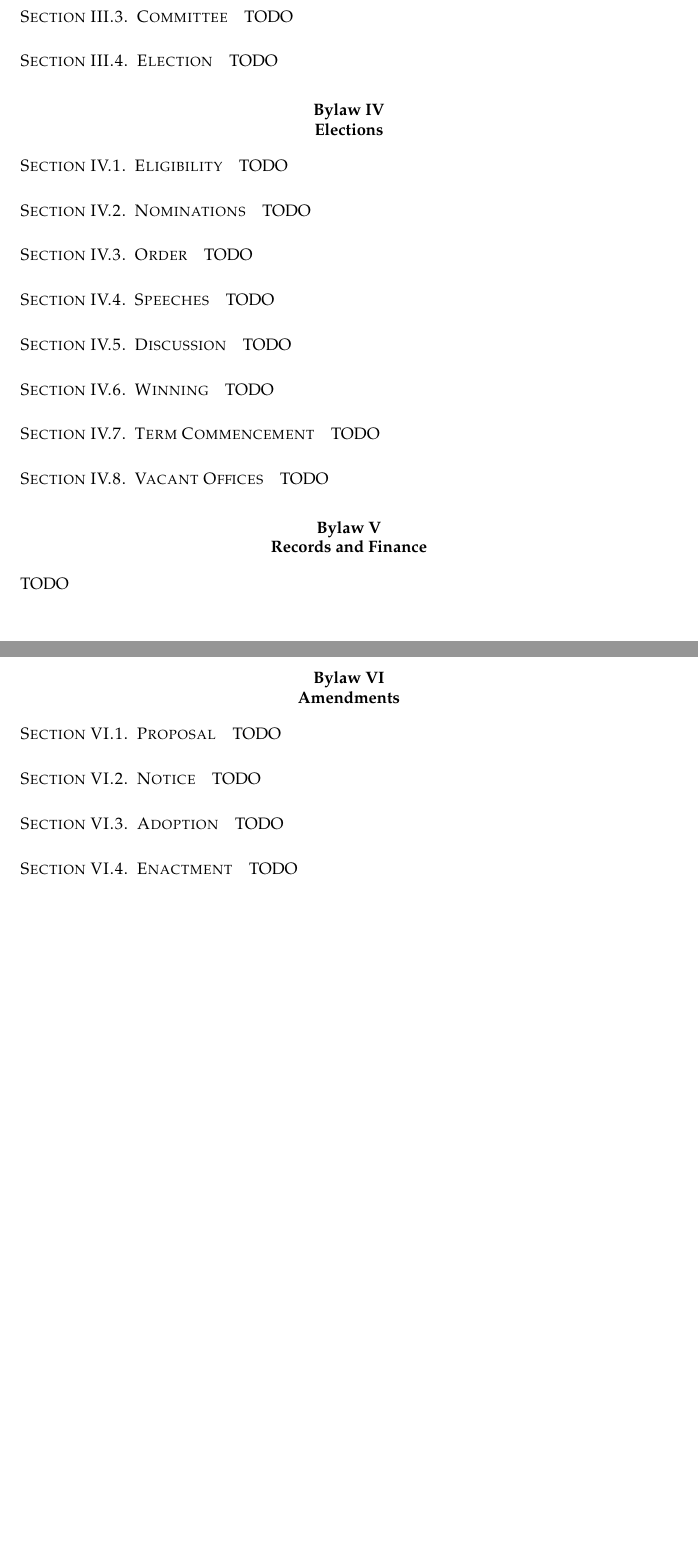
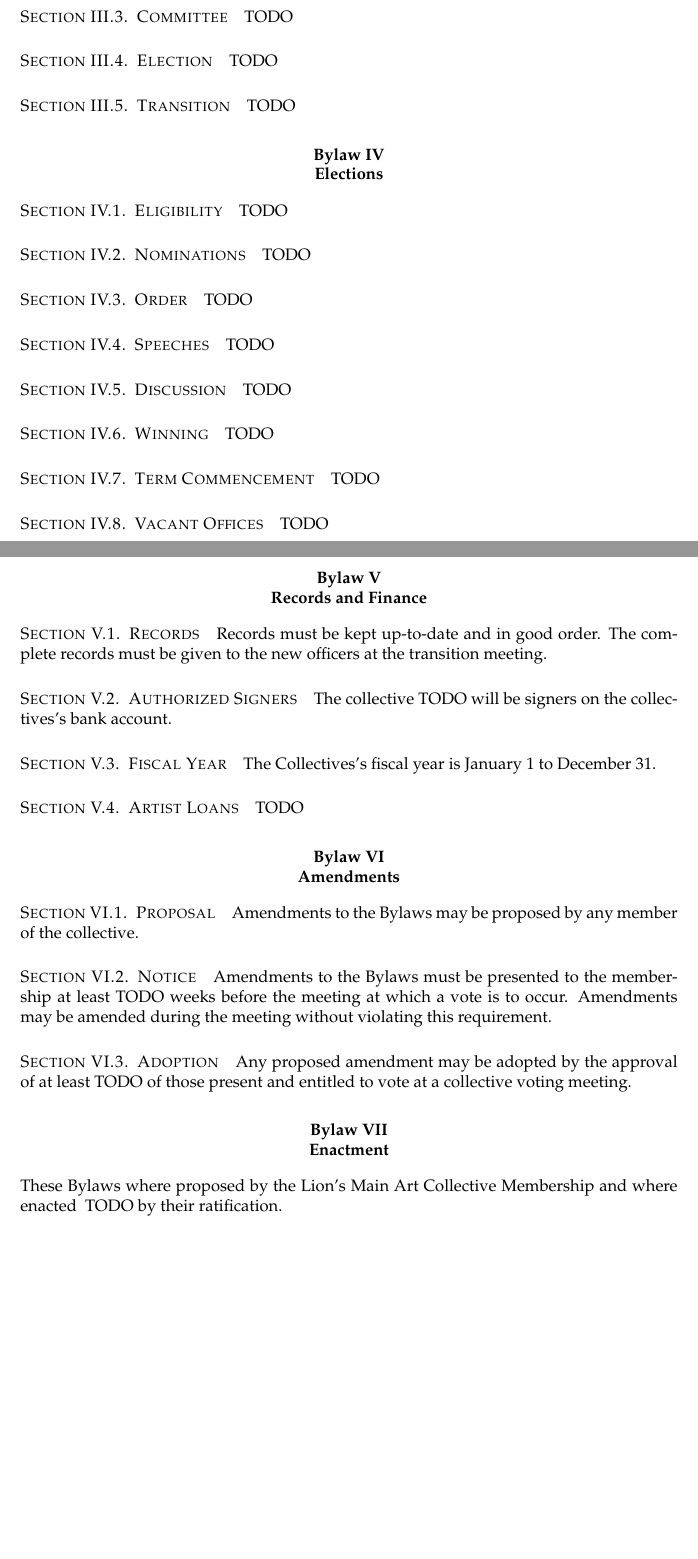
Before and after one commit to arichiv/lions-main-governing, a LaTeX document (bylaws/bylaws.tex, which reads bylaws/amendments.tex, bylaws/enactment.tex, bylaws/meetings.tex): two parts of pages 3 and 4 of 4, joined at a grey line, cut so that both start at the same text, the shorter picture padded with empty space. Compiled offline with pdfLaTeX.

Commit message:
bylaws boilerplate

```diff
--- a/bylaws/amendments.tex
+++ b/bylaws/amendments.tex
@@ -1,13 +1,10 @@
 \chapter{Amendments}
 
 \section{Proposal}\label{sec:proposal}
-TODO
+Amendments to the Bylaws may be proposed by any member of the collective.
 
 \section{Notice}\label{sec:notice}
-TODO
+Amendments to the Bylaws must be presented to the membership at least TODO weeks before the meeting at which a vote is to occur. Amendments may be amended during the meeting without violating this requirement.
 
 \section{Adoption}\label{sec:adoption}
-TODO
-
-\section{Enactment}\label{sec:enactment}
-TODO
+Any proposed amendment may be adopted by the approval of at least TODO of those present and entitled to vote at a collective voting meeting.
--- a/bylaws/bylaws.tex
+++ b/bylaws/bylaws.tex
@@ -18,5 +18,6 @@
 \input{bylaws/elections.tex}
 \input{bylaws/records.tex}
 \input{bylaws/amendments.tex}
+\input{bylaws/enactment.tex}
 
 \end{document}
--- /dev/null
+++ b/bylaws/enactment.tex
@@ -0,0 +1,2 @@
+\chapter{Enactment}\label{sec:enactment}
+These Bylaws where proposed by the Lion's Main Art Collective Membership and where enacted \dateapproved by their ratification.
--- a/bylaws/meetings.tex
+++ b/bylaws/meetings.tex
@@ -11,3 +11,6 @@
 
 \section{Election}\label{sec:election_meeting}
 TODO
+
+\section{Transition}\label{sec:transition_meeting}
+TODO
--- a/bylaws/records.tex
+++ b/bylaws/records.tex
@@ -1,2 +1,13 @@
-\chapter{Records and Finance}\label{sec:records_and_finance}
+\chapter{Records and Finance}
+
+\section{Records}\label{sec:records}
+Records must be kept up-to-date and in good order. The complete records must be given to the new officers at the transition meeting.
+
+\section{Authorized Signers}\label{sec:authorized_signers}
+The collective TODO will be signers on the collectives's bank account.
+
+\section{Fiscal Year}\label{sec:fiscal_year}
+The Collectives's fiscal year is January 1 to December 31.
+
+\section{Artist Loans}\label{sec:artist_loans}
 TODO
```
Also changed, not shown: bylaws.pdf.
